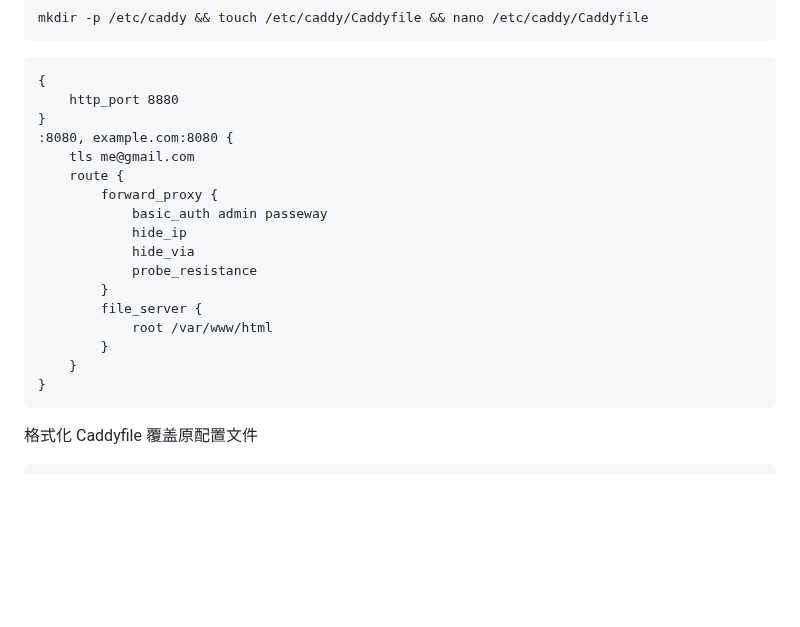
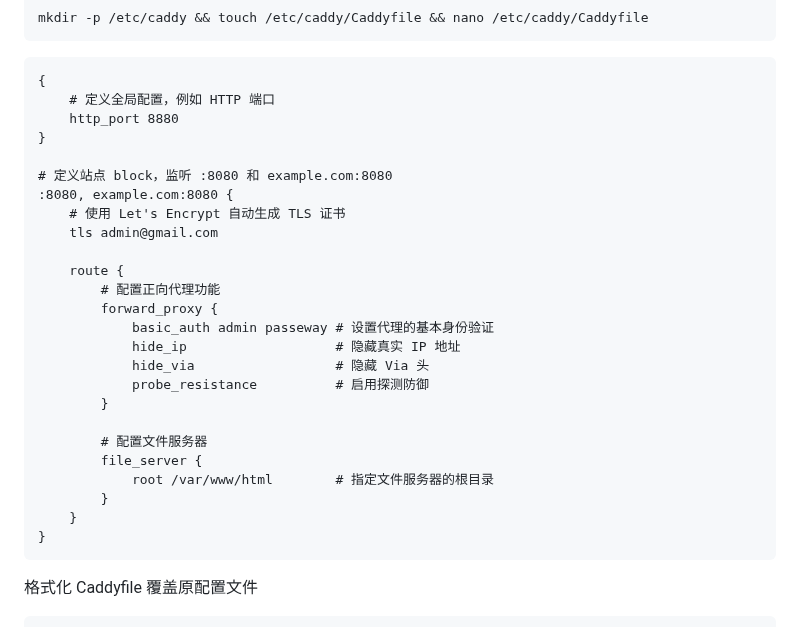
Before and after one commit to passeway/naiveproxy, a Markdown page: README.md, the part around the change. GitHub-like rendering; blank space fills up the shorter version.

````diff
--- a/README.md
+++ b/README.md
@@ -37,21 +37,29 @@ mkdir -p /etc/caddy && touch /etc/caddy/Caddyfile && nano /etc/caddy/Caddyfile
 ```
 ```
 {
-	http_port 8880
+    # 定义全局配置，例如 HTTP 端口
+    http_port 8880
 }
+
+# 定义站点 block，监听 :8080 和 example.com:8080
 :8080, example.com:8080 {
-	tls me@gmail.com
-	route {
-		forward_proxy {
-			basic_auth admin passeway
-			hide_ip
-			hide_via
-			probe_resistance
-		}
-		file_server {
-			root /var/www/html
-		}
-	}
+    # 使用 Let's Encrypt 自动生成 TLS 证书
+    tls admin@gmail.com
+
+    route {
+        # 配置正向代理功能
+        forward_proxy {
+            basic_auth admin passeway # 设置代理的基本身份验证
+            hide_ip                   # 隐藏真实 IP 地址
+            hide_via                  # 隐藏 Via 头
+            probe_resistance          # 启用探测防御
+        }
+
+        # 配置文件服务器
+        file_server {
+            root /var/www/html        # 指定文件服务器的根目录
+        }
+    }
 }
 ```
 格式化 Caddyfile 覆盖原配置文件
````
